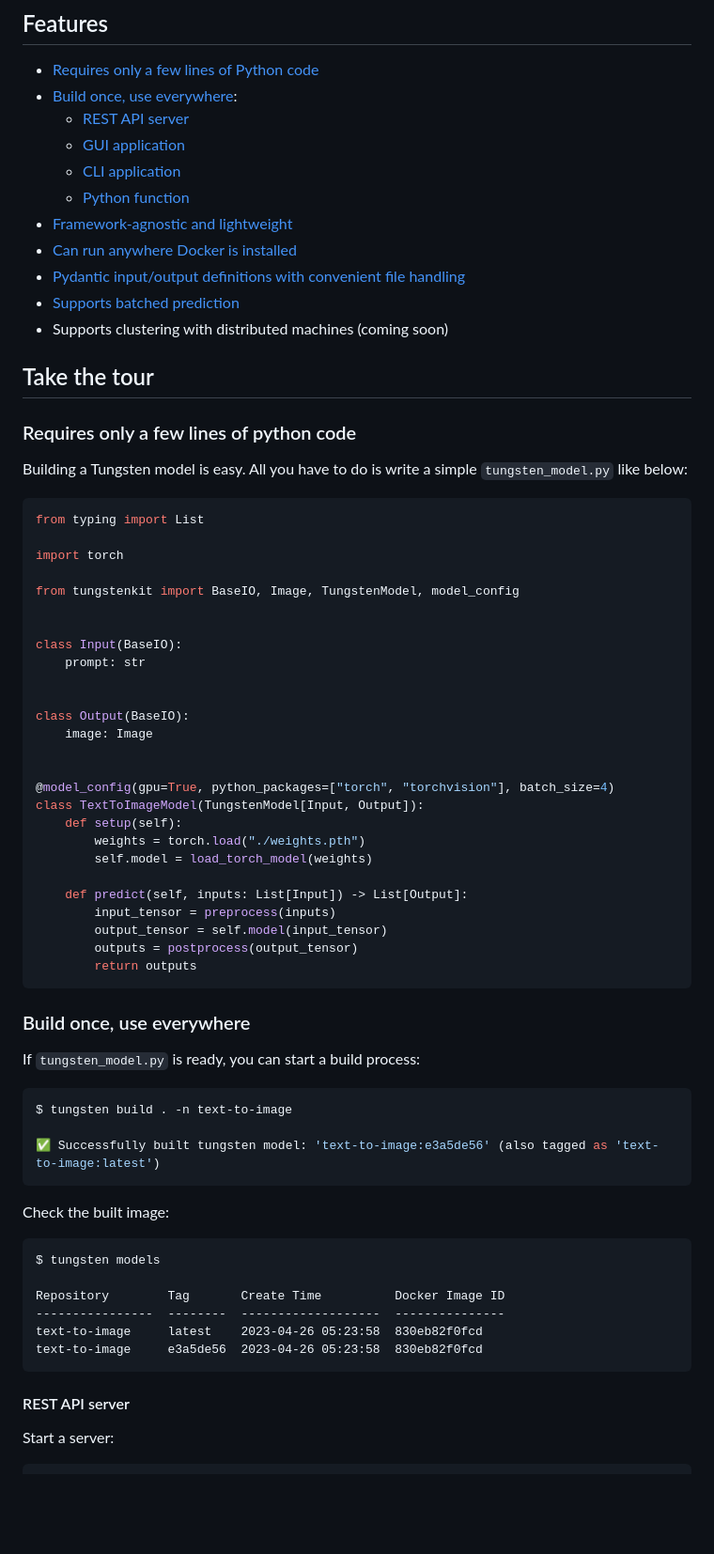
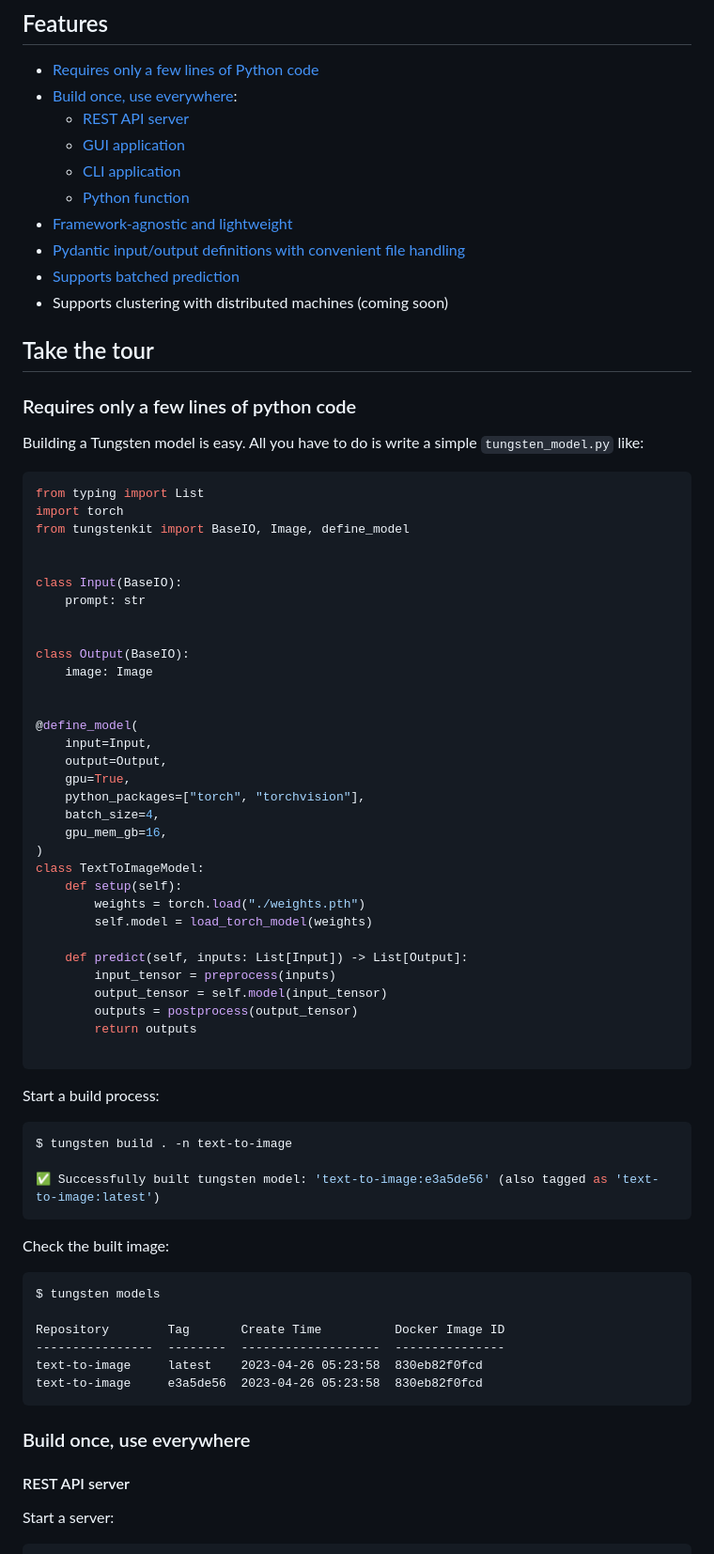
Before and after one commit to tungsten-ai/tungstenkit, a Markdown page: README.md, the part around the change printed below. Shown: that part at 94% size. Drawn GitHub-style; blank space fills up the shorter version.

Commit message:
chore: update readme

````diff
--- a/README.md
+++ b/README.md
@@ -37,21 +37,18 @@ pip install tungstenkit
     - [CLI application](#cli-application)
     - [Python function](#python-function)
 - [Framework-agnostic and lightweight](#framework-agnostic-and-lightweight)
-- [Can run anywhere Docker is installed](#can-run-anywhere-docker-is-installed)
 - [Pydantic input/output definitions with convenient file handling](#pydantic-inputoutput-definitions-with-convenient-file-handling)
 - [Supports batched prediction](#supports-batched-prediction)
 - Supports clustering with distributed machines (coming soon)
 
 ## Take the tour
 ### Requires only a few lines of python code
-Building a Tungsten model is easy. All you have to do is write a simple ``tungsten_model.py`` like below:
+Building a Tungsten model is easy. All you have to do is write a simple ``tungsten_model.py`` like:
 
 ```python
 from typing import List
-
 import torch
-
-from tungstenkit import BaseIO, Image, TungstenModel, model_config
+from tungstenkit import BaseIO, Image, define_model
 
 
 class Input(BaseIO):
@@ -62,8 +59,15 @@ class Output(BaseIO):
     image: Image
 
 
-@model_config(gpu=True, python_packages=["torch", "torchvision"], batch_size=4)
-class TextToImageModel(TungstenModel[Input, Output]):
+@define_model(
+    input=Input,
+    output=Output,
+    gpu=True,
+    python_packages=["torch", "torchvision"],
+    batch_size=4,
+    gpu_mem_gb=16,
+)
+class TextToImageModel:
     def setup(self):
         weights = torch.load("./weights.pth")
         self.model = load_torch_model(weights)
@@ -73,10 +77,10 @@ class TextToImageModel(TungstenModel[Input, Output]):
         output_tensor = self.model(input_tensor)
         outputs = postprocess(output_tensor)
         return outputs
+
 ```
 
-### Build once, use everywhere
-If ``tungsten_model.py`` is ready, you can start a build process:
+Start a build process:
 
 ```console
 $ tungsten build . -n text-to-image
@@ -93,6 +97,8 @@ Repository        Tag       Create Time          Docker Image ID
 text-to-image     latest    2023-04-26 05:23:58  830eb82f0fcd
 text-to-image     e3a5de56  2023-04-26 05:23:58  830eb82f0fcd
 ```
+
+### Build once, use everywhere
 
 #### REST API server
 
````
Also changed, not shown: other parts of README.md (+4 -11 lines).
